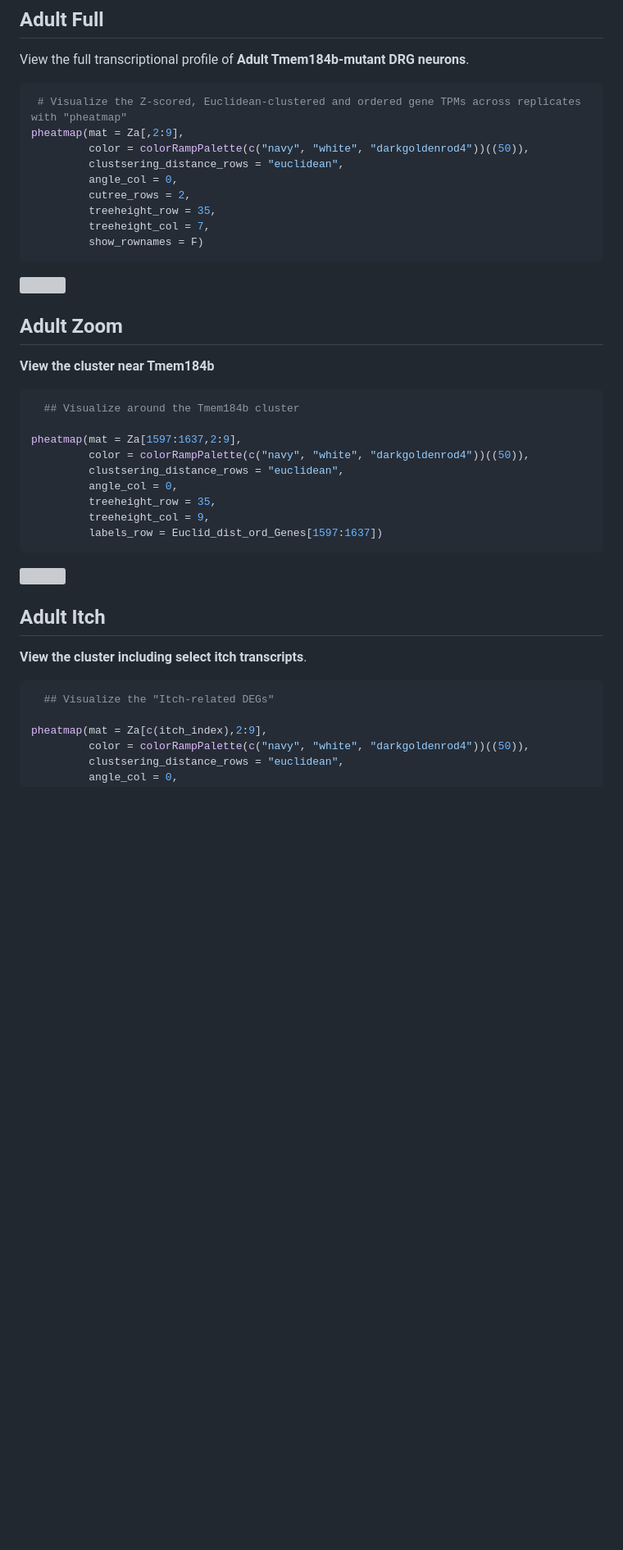
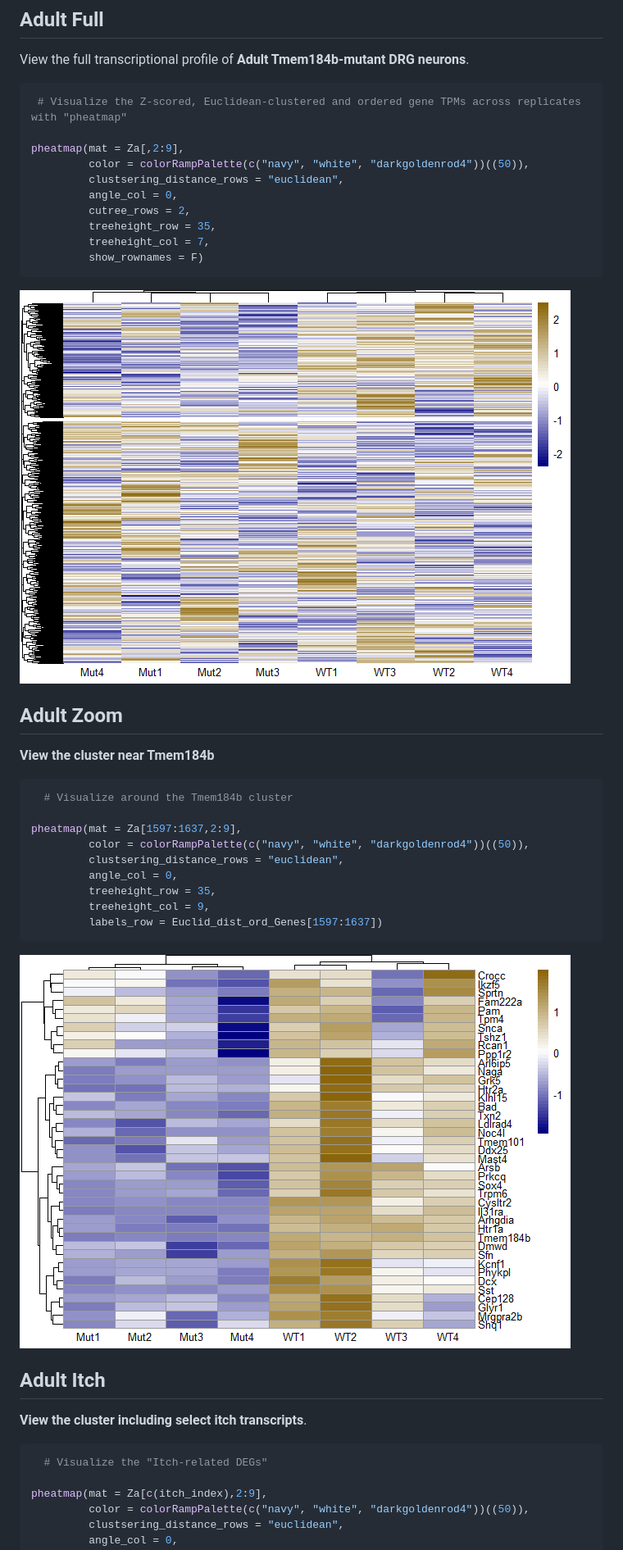
Before and after one commit to eriklarsen4/RNAseq, a Markdown page: Heatmaps/Bioinformatics.md, the part around one of its changes. Shown at 82% size. Drawn GitHub-style; blank space fills up the shorter version; grey boxes are pictures that could not be loaded.

````diff
--- a/Heatmaps/Bioinformatics.md
+++ b/Heatmaps/Bioinformatics.md
@@ -383,6 +405,7 @@ neurons**.
 
 ``` r
  # Visualize the Z-scored, Euclidean-clustered and ordered gene TPMs across replicates with "pheatmap"
+
 pheatmap(mat = Za[,2:9],
          color = colorRampPalette(c("navy", "white", "darkgoldenrod4"))((50)),
          clustsering_distance_rows = "euclidean",
@@ -393,14 +416,14 @@ pheatmap(mat = Za[,2:9],
          show_rownames = F)
 ```
 
-![](Bioinformatics_files/figure-gfm/Full%20Z-scored,%20Euclidean-clustered%20and%20ordered%20pheatmap-1.png)<!-- -->
+![](https://github.com/eriklarsen4/RNAseq/blob/master/Visualizations/Full%20Z-scored%2C%20Euclidean-clustered%20and%20ordered%20pheatmap-1.png)<!-- -->
 
 ## Adult Zoom
 
 **View the cluster near Tmem184b**
 
 ``` r
-  ## Visualize around the Tmem184b cluster
+  # Visualize around the Tmem184b cluster
 
 pheatmap(mat = Za[1597:1637,2:9],
          color = colorRampPalette(c("navy", "white", "darkgoldenrod4"))((50)),
@@ -411,14 +434,14 @@ pheatmap(mat = Za[1597:1637,2:9],
          labels_row = Euclid_dist_ord_Genes[1597:1637])
 ```
 
-![](Bioinformatics_files/figure-gfm/Tmem184b%20cluster%20Zoom%20on%20Z-scored%20Euclidean-clustered%20and%20ordered%20pheatmap-1.png)<!-- -->
+![](https://github.com/eriklarsen4/RNAseq/blob/master/Visualizations/Tmem184b%20cluster%20Zoom%20on%20Z-scored%20Euclidean-clustered%20and%20ordered%20pheatmap-1.png)<!-- -->
 
 ## Adult Itch
 
 **View the cluster including select itch transcripts**.
 
 ``` r
-  ## Visualize the "Itch-related DEGs"
+  # Visualize the "Itch-related DEGs"
 
 pheatmap(mat = Za[c(itch_index),2:9],
          color = colorRampPalette(c("navy", "white", "darkgoldenrod4"))((50)),
````
Also changed, not shown: other parts of Heatmaps/Bioinformatics.md (+29 -7 lines).
